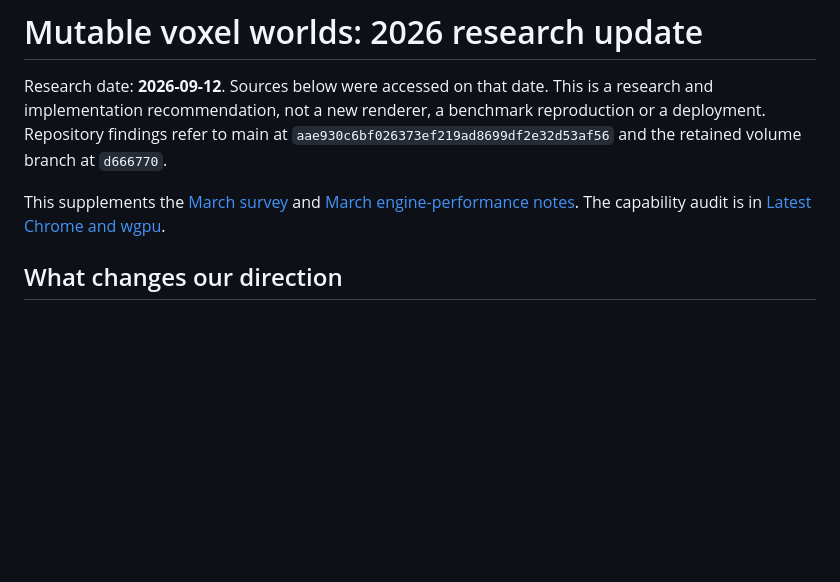
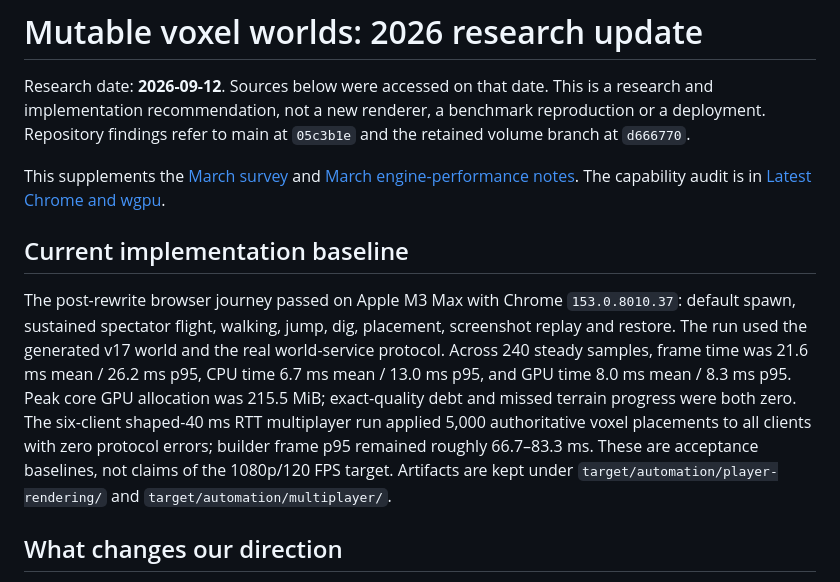
Before and after one commit to blixt/voxels, a Markdown page: docs/20260912-mutable-voxel-research.md, the part around the change. Drawn GitHub-style; blank space fills up the shorter version.

Commit message:
Record current voxel performance baselines

```diff
--- a/docs/20260912-mutable-voxel-research.md
+++ b/docs/20260912-mutable-voxel-research.md
@@ -2,12 +2,24 @@
 
 Research date: **2026-09-12**. Sources below were accessed on that date. This is a research and
 implementation recommendation, not a new renderer, a benchmark reproduction or a deployment.
-Repository findings refer to main at `aae930c6bf026373ef219ad8699df2e32d53af56` and the retained
+Repository findings refer to main at `05c3b1e` and the retained
 volume branch at `d666770`.
 
 This supplements the [March survey](20260311-voxel-research.md) and
 [March engine-performance notes](20260311-voxel-perf-research.md). The capability audit is in
 [Latest Chrome and wgpu](20260912-webgpu-wgpu-research.md).
+
+## Current implementation baseline
+
+The post-rewrite browser journey passed on Apple M3 Max with Chrome `153.0.8010.37`: default
+spawn, sustained spectator flight, walking, jump, dig, placement, screenshot replay and restore.
+The run used the generated v17 world and the real world-service protocol. Across 240 steady samples,
+frame time was 21.6 ms mean / 26.2 ms p95, CPU time 6.7 ms mean / 13.0 ms p95, and GPU time 8.0 ms
+mean / 8.3 ms p95. Peak core GPU allocation was 215.5 MiB; exact-quality debt and missed terrain
+progress were both zero. The six-client shaped-40 ms RTT multiplayer run applied 5,000 authoritative
+voxel placements to all clients with zero protocol errors; builder frame p95 remained roughly
+66.7–83.3 ms. These are acceptance baselines, not claims of the 1080p/120 FPS target. Artifacts are
+kept under `target/automation/player-rendering/` and `target/automation/multiplayer/`.
 
 ## What changes our direction
 
```
